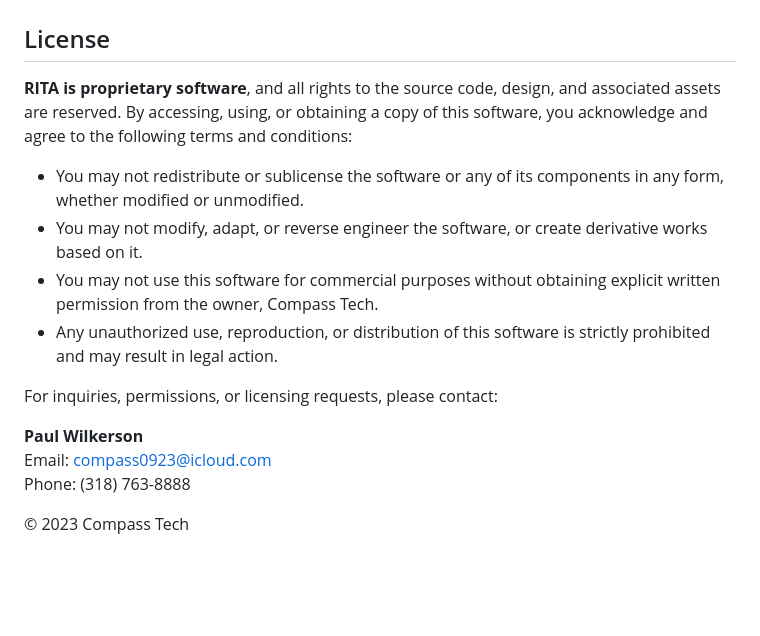
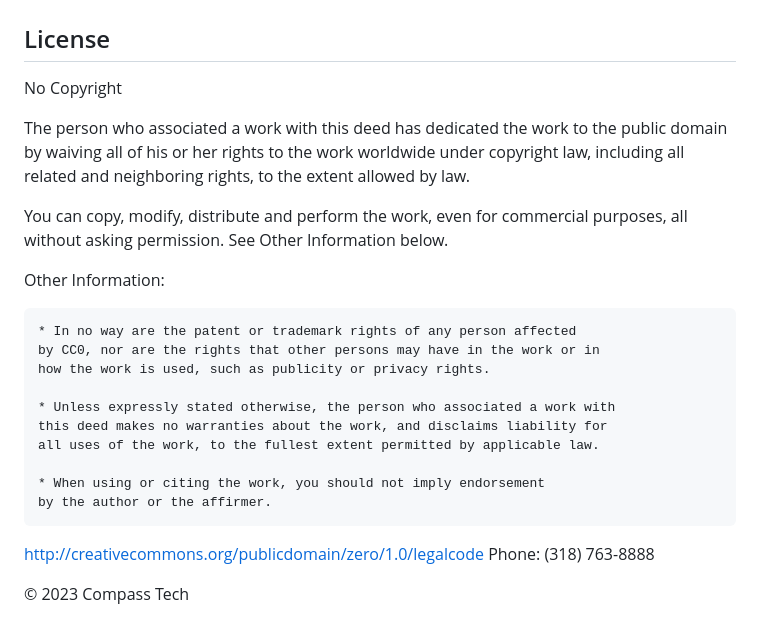
Before and after one commit to PabloWilkano/RITA-project, a Markdown page: README.md, the part around the change. Drawn GitHub-style; blank space fills up the shorter version.

```diff
--- a/README.md
+++ b/README.md
@@ -84,17 +84,30 @@ Follow the user-friendly interface to perform inventory management tasks, genera
 
 ## License
 
-**RITA is proprietary software**, and all rights to the source code, design, and associated assets are reserved. By accessing, using, or obtaining a copy of this software, you acknowledge and agree to the following terms and conditions:
+No Copyright
 
-- You may not redistribute or sublicense the software or any of its components in any form, whether modified or unmodified.
-- You may not modify, adapt, or reverse engineer the software, or create derivative works based on it.
-- You may not use this software for commercial purposes without obtaining explicit written permission from the owner, Compass Tech.
-- Any unauthorized use, reproduction, or distribution of this software is strictly prohibited and may result in legal action.
+The person who associated a work with this deed has dedicated the work to the
+public domain by waiving all of his or her rights to the work worldwide under
+copyright law, including all related and neighboring rights,
+to the extent allowed by law.
 
-For inquiries, permissions, or licensing requests, please contact:
+You can copy, modify, distribute and perform the work, even for commercial
+purposes, all without asking permission. See Other Information below.
 
-**Paul Wilkerson**
-Email: [compass0923@icloud.com](mailto:compass0923@icloud.com)
+Other Information:
+
+    * In no way are the patent or trademark rights of any person affected
+    by CC0, nor are the rights that other persons may have in the work or in
+    how the work is used, such as publicity or privacy rights.
+
+    * Unless expressly stated otherwise, the person who associated a work with
+    this deed makes no warranties about the work, and disclaims liability for
+    all uses of the work, to the fullest extent permitted by applicable law.
+
+    * When using or citing the work, you should not imply endorsement
+    by the author or the affirmer.
+
+http://creativecommons.org/publicdomain/zero/1.0/legalcode
 Phone: (318) 763-8888
 
 © 2023 Compass Tech
```
